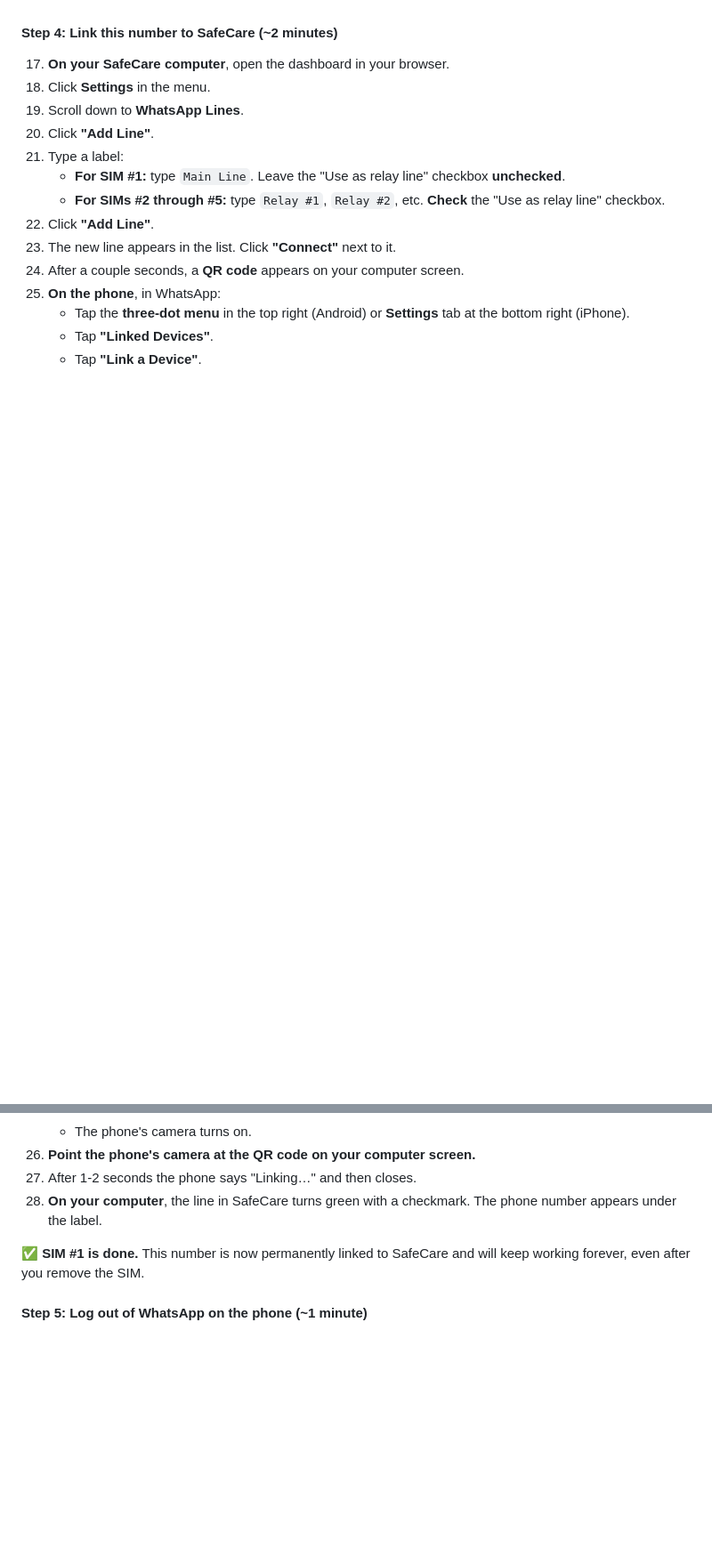
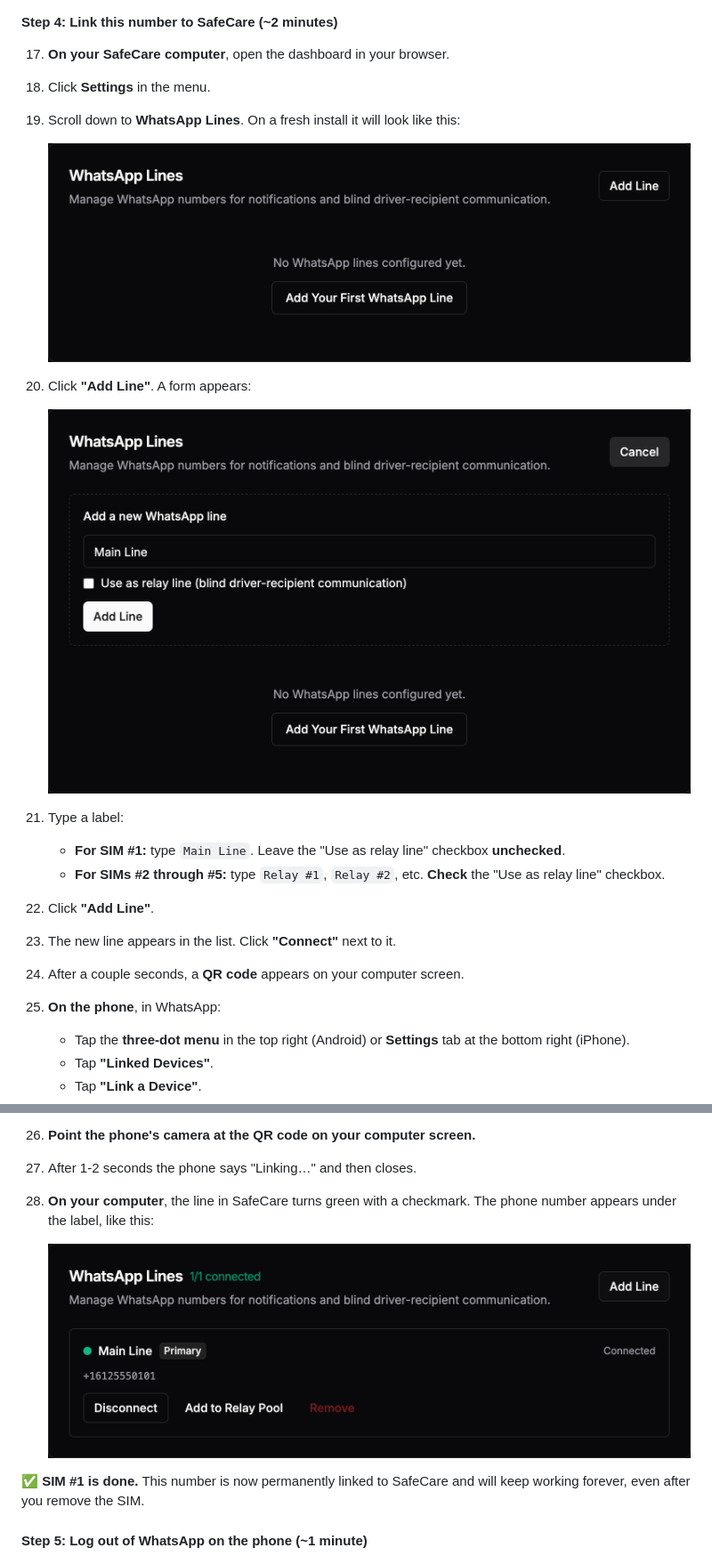
Before and after one commit to genghis/safecare, a Markdown page: docs/WHATSAPP-SETUP.md, 2 parts joined by grey strips. Shown at 89% size. Drawn GitHub-style; pictures changed too: docs/screenshots/whatsapp-add-line.png (added), docs/screenshots/whatsapp-empty.png (added), docs/screenshots/whatsapp-one-connected.png (added); blank space fills up the shorter version.

```diff
--- a/docs/WHATSAPP-SETUP.md
+++ b/docs/WHATSAPP-SETUP.md
@@ -105,8 +105,14 @@ The phone stays the same. Only the SIM and the WhatsApp registration change.
 
 17. **On your SafeCare computer**, open the dashboard in your browser.
 18. Click **Settings** in the menu.
-19. Scroll down to **WhatsApp Lines**.
-20. Click **"Add Line"**.
+19. Scroll down to **WhatsApp Lines**. On a fresh install it will look
+    like this:
+
+    ![Empty WhatsApp Lines section](screenshots/whatsapp-empty.png)
+
+20. Click **"Add Line"**. A form appears:
+
+    ![Add WhatsApp line form](screenshots/whatsapp-add-line.png)
 21. Type a label:
     - **For SIM #1:** type `Main Line`. Leave the "Use as relay line"
       checkbox **unchecked**.
@@ -124,7 +130,9 @@ The phone stays the same. Only the SIM and the WhatsApp registration change.
 26. **Point the phone's camera at the QR code on your computer screen.**
 27. After 1-2 seconds the phone says "Linking…" and then closes.
 28. **On your computer**, the line in SafeCare turns green with a checkmark.
-    The phone number appears under the label.
+    The phone number appears under the label, like this:
+
+    ![One WhatsApp line connected](screenshots/whatsapp-one-connected.png)
 
 ✅ **SIM #1 is done.** This number is now permanently linked to SafeCare and
 will keep working forever, even after you remove the SIM.
```
Also changed, not shown: other parts of docs/WHATSAPP-SETUP.md (+5 -8 lines), docs/screenshot-harness/README.md (added, +73 -0 lines), docs/screenshots/whatsapp-all-connected.png (added), 11 other files.
